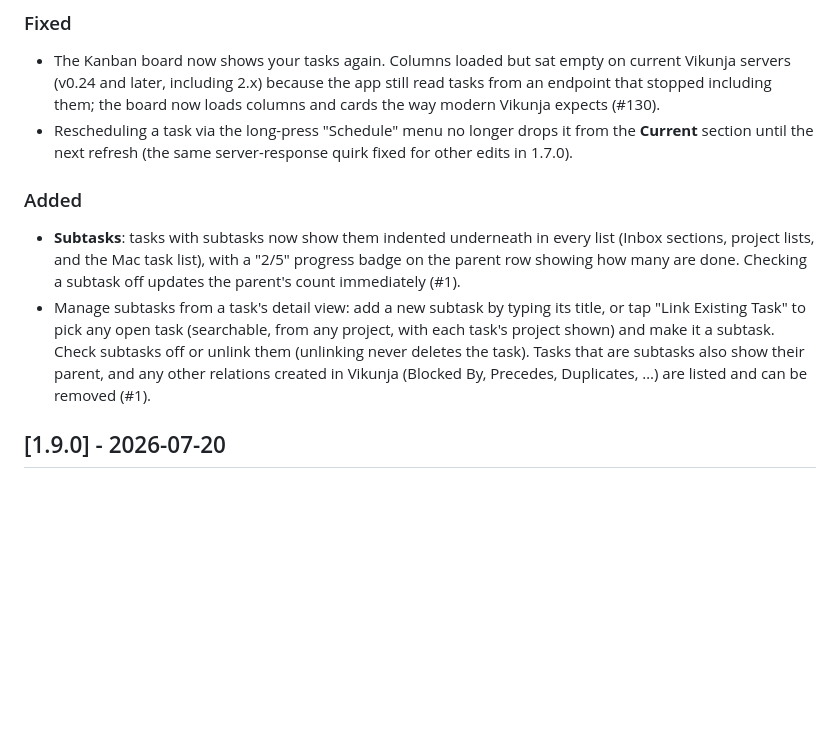
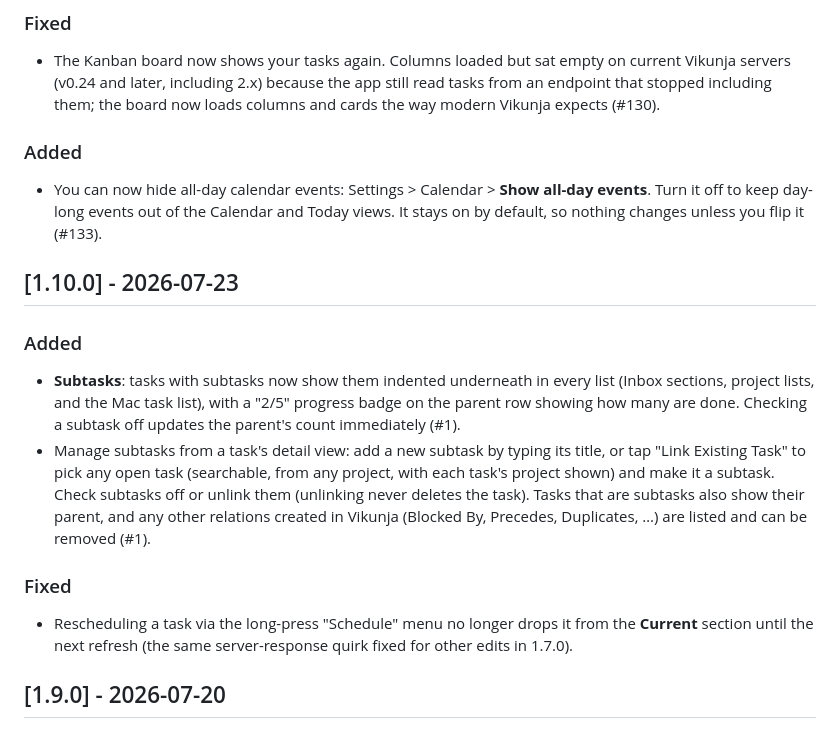
Before and after one commit to marco308/mdone, a Markdown page: CHANGELOG.md, the part around the change. GitHub-like rendering; blank space fills up the shorter version.

Commit message:
Reconcile changelog: move shipped 1.10.0 entries out of Unreleased
Subtasks (#1) and the reschedule fix went live as 1.10.0 on 2026-07-23.
The kanban fix (#130) stays in Unreleased: it is on TestFlight only.
Adds the new all-day events setting entry (#133).

Co-Authored-By: Claude Fable 5 <noreply@anthropic.com>

```diff
--- a/CHANGELOG.md
+++ b/CHANGELOG.md
@@ -8,11 +8,18 @@ The format is based on [Keep a Changelog](https://keepachangelog.com/en/1.1.0/).
 
 ### Fixed
 - The Kanban board now shows your tasks again. Columns loaded but sat empty on current Vikunja servers (v0.24 and later, including 2.x) because the app still read tasks from an endpoint that stopped including them; the board now loads columns and cards the way modern Vikunja expects (#130).
-- Rescheduling a task via the long-press "Schedule" menu no longer drops it from the **Current** section until the next refresh (the same server-response quirk fixed for other edits in 1.7.0).
+
+### Added
+- You can now hide all-day calendar events: Settings > Calendar > **Show all-day events**. Turn it off to keep day-long events out of the Calendar and Today views. It stays on by default, so nothing changes unless you flip it (#133).
+
+## [1.10.0] - 2026-07-23
 
 ### Added
 - **Subtasks**: tasks with subtasks now show them indented underneath in every list (Inbox sections, project lists, and the Mac task list), with a "2/5" progress badge on the parent row showing how many are done. Checking a subtask off updates the parent's count immediately (#1).
 - Manage subtasks from a task's detail view: add a new subtask by typing its title, or tap "Link Existing Task" to pick any open task (searchable, from any project, with each task's project shown) and make it a subtask. Check subtasks off or unlink them (unlinking never deletes the task). Tasks that are subtasks also show their parent, and any other relations created in Vikunja (Blocked By, Precedes, Duplicates, …) are listed and can be removed (#1).
+
+### Fixed
+- Rescheduling a task via the long-press "Schedule" menu no longer drops it from the **Current** section until the next refresh (the same server-response quirk fixed for other edits in 1.7.0).
 
 ## [1.9.0] - 2026-07-20
 
```
